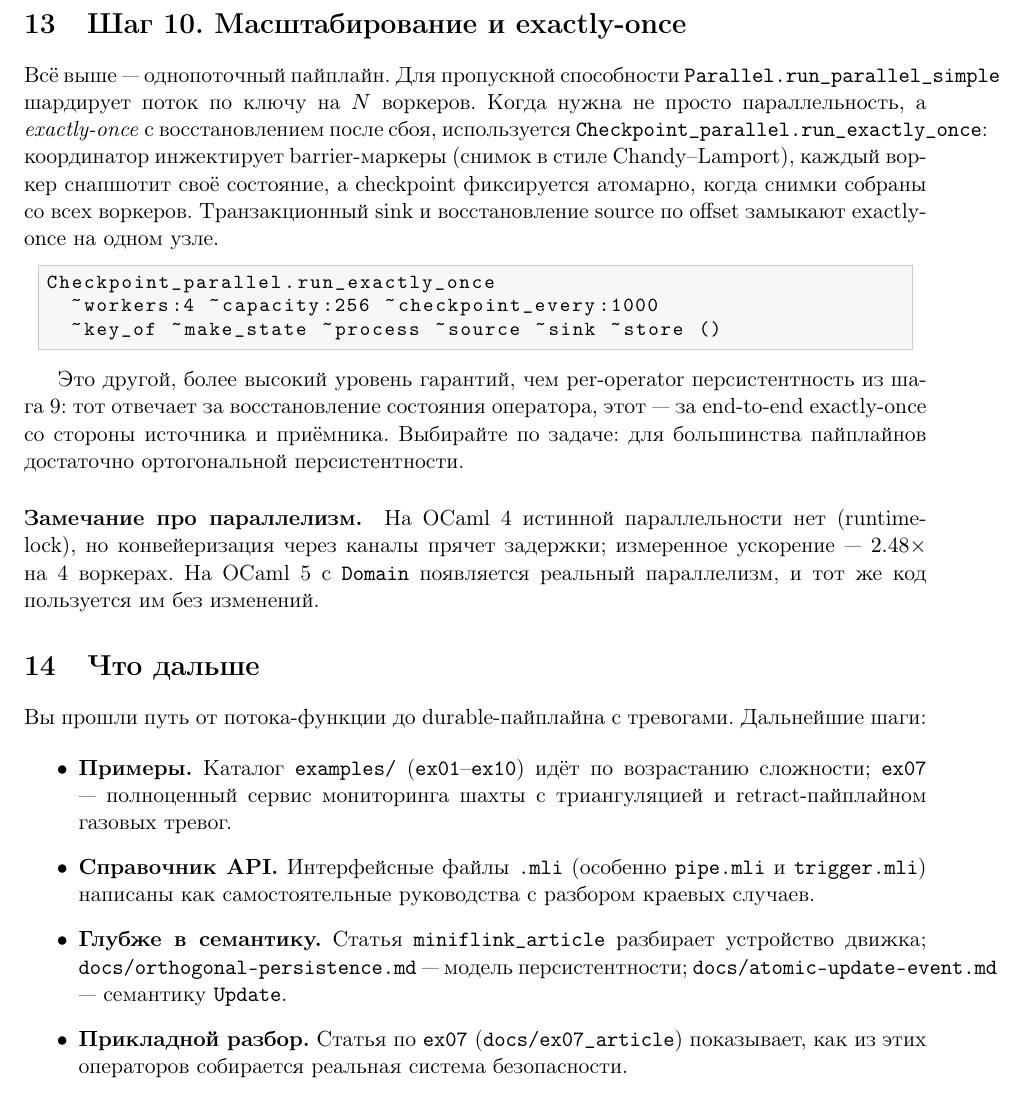
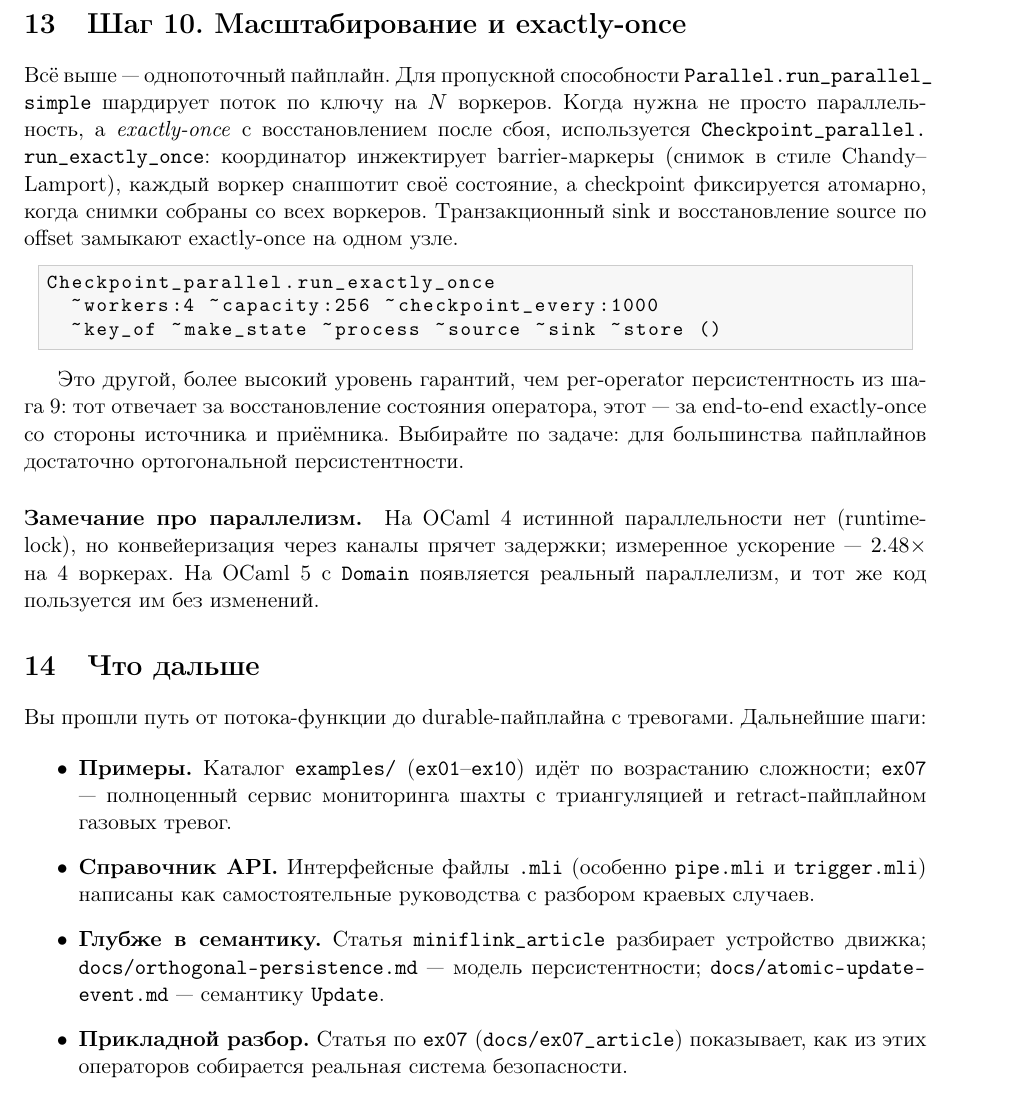
Before and after one commit to slyzhnyak/miniFlink, a LaTeX paper (docs/tutorial.tex): part of page 10 of 10, cut so that both start at the same text. Compiled offline with pdfLaTeX.

Commit message:
docs(tutorial): fix overfull lines from long monospace identifiers
The remaining overfull boxes were not in code listings but in prose:
long \texttt{} identifiers like Parallel.run_parallel_simple,
Checkpoint_parallel.run_exactly_once, and docs/*.md paths, which
\texttt does not allow to break, so they ran past the right margin.

Added a \pathtt command (built on the url package's line-breaking
machinery, with . _ / - as allowed break points) and switched those
long identifiers and paths to it. They now wrap cleanly at the margin
while keeping the monospace look and showing underscores correctly.

Overfull boxes dropped from 3 to 1, and the one left is 3pt (about a
millimeter, visually invisible). Compiles cleanly, 10 pages, 0 errors.
Docs only.

```diff
--- a/docs/tutorial.tex
+++ b/docs/tutorial.tex
@@ -9,6 +9,13 @@
 \usepackage{listings}
 \usepackage{xcolor}
 \usepackage{booktabs}
+\usepackage{url}
+% Моноширинная команда для длинных идентификаторов/путей, которая умеет
+% переноситься на . _ / (обычный \texttt их не ломает и вылезает за поля).
+\makeatletter
+\DeclareUrlCommand\pathtt{\urlstyle{tt}}
+\g@addto@macro\UrlBreaks{\do\.\do\_\do\/\do\-}
+\makeatother
 
 \hypersetup{colorlinks=true, linkcolor=blue!50!black,
             urlcolor=blue!50!black, citecolor=blue!50!black}
@@ -623,10 +630,10 @@ RocksDB; пайплайн при этом снова не меняется.
 \section{Шаг 10. Масштабирование и exactly-once}
 
 Всё выше --- однопоточный пайплайн. Для пропускной способности
-\texttt{Parallel.run\_parallel\_simple} шардирует поток по ключу на $N$
+\pathtt{Parallel.run_parallel_simple} шардирует поток по ключу на $N$
 воркеров. Когда нужна не просто параллельность, а \emph{exactly-once}
 с восстановлением после сбоя, используется
-\texttt{Checkpoint\_parallel.run\_exactly\_once}: координатор
+\pathtt{Checkpoint_parallel.run_exactly_once}: координатор
 инжектирует barrier-маркеры (снимок в стиле Chandy--Lamport), каждый
 воркер снапшотит своё состояние, а checkpoint фиксируется атомарно,
 когда снимки собраны со всех воркеров. Транзакционный sink и
@@ -664,12 +671,12 @@ Checkpoint_parallel.run_exactly_once
 \item \textbf{Справочник API.} Интерфейсные файлы \texttt{.mli}
   (особенно \texttt{pipe.mli} и \texttt{trigger.mli}) написаны как
   самостоятельные руководства с разбором краевых случаев.
-\item \textbf{Глубже в семантику.} Статья \texttt{miniflink\_article}
-  разбирает устройство движка; \texttt{docs/orthogonal-persistence.md}
-  --- модель персистентности; \texttt{docs/atomic-update-event.md} ---
+\item \textbf{Глубже в семантику.} Статья \pathtt{miniflink_article}
+  разбирает устройство движка; \pathtt{docs/orthogonal-persistence.md}
+  --- модель персистентности; \pathtt{docs/atomic-update-event.md} ---
   семантику \texttt{Update}.
 \item \textbf{Прикладной разбор.} Статья по \texttt{ex07}
-  (\texttt{docs/ex07\_article}) показывает, как из этих операторов
+  (\pathtt{docs/ex07_article}) показывает, как из этих операторов
   собирается реальная система безопасности.
 \end{itemize}
 
```
Also changed, not shown: docs/tutorial.pdf.
